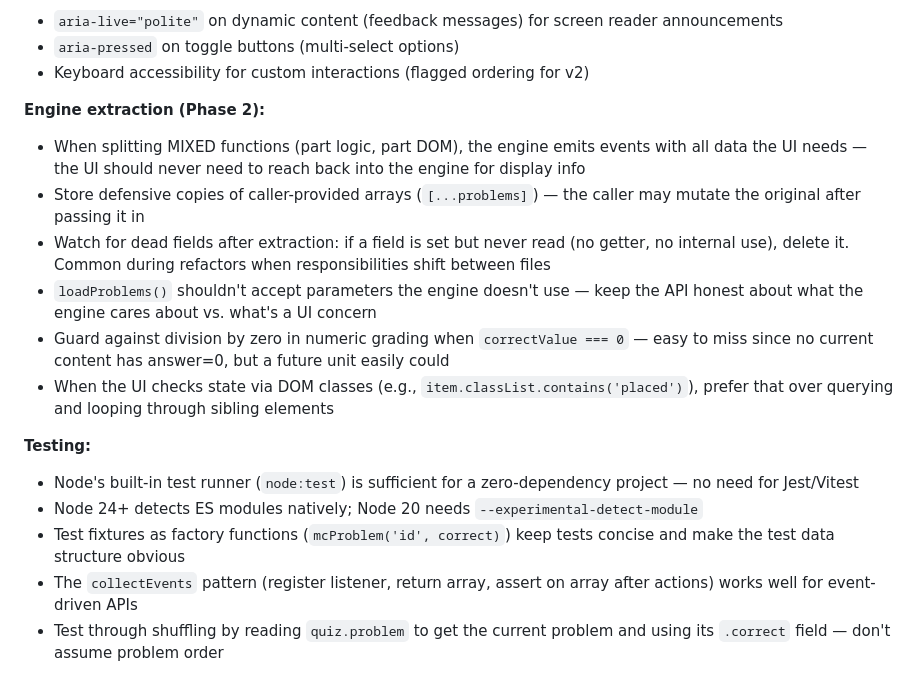
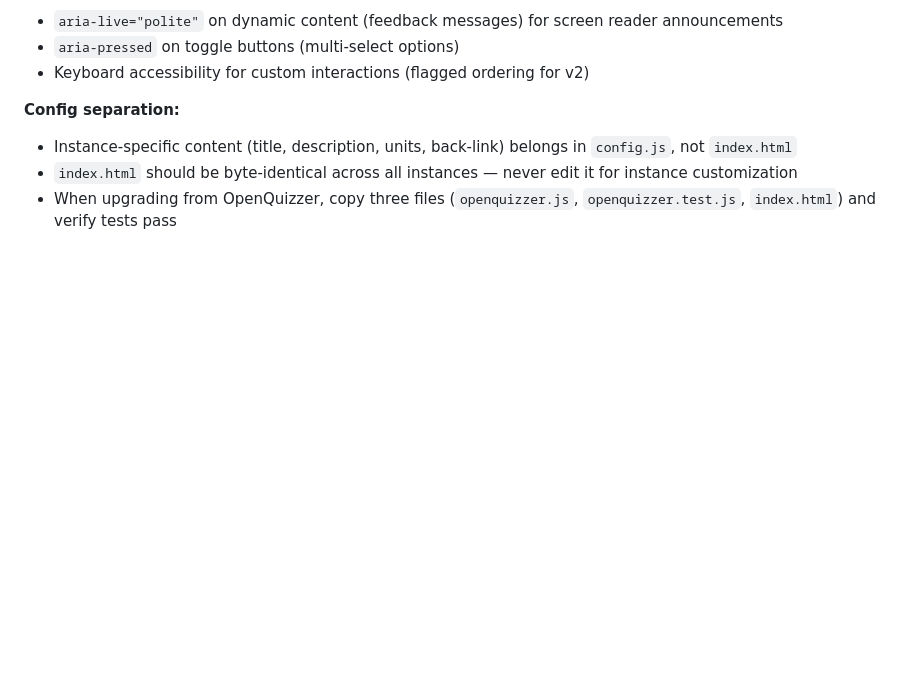
Before and after one commit to johnmarkos/nhoj.com, a Markdown page: ai-code/system-design-practice/CLAUDE.md, the part around the change. GitHub-like rendering; blank space fills up the shorter version.

Commit message:
Self-review: trim duplicated engine lessons from SDP CLAUDE.md
Engine extraction and testing lessons now live only in the OpenQuizzer
repo (which owns the engine). Replaced with config separation lesson
relevant to SDP as an instance.

Co-Authored-By: Claude Opus 4.5 <noreply@anthropic.com>

```diff
--- a/ai-code/system-design-practice/CLAUDE.md
+++ b/ai-code/system-design-practice/CLAUDE.md
@@ -205,17 +205,7 @@ Insights captured from development:
 - `aria-pressed` on toggle buttons (multi-select options)
 - Keyboard accessibility for custom interactions (flagged ordering for v2)
 
-**Engine extraction (Phase 2):**
-- When splitting MIXED functions (part logic, part DOM), the engine emits events with all data the UI needs — the UI should never need to reach back into the engine for display info
-- Store defensive copies of caller-provided arrays (`[...problems]`) — the caller may mutate the original after passing it in
-- Watch for dead fields after extraction: if a field is set but never read (no getter, no internal use), delete it. Common during refactors when responsibilities shift between files
-- `loadProblems()` shouldn't accept parameters the engine doesn't use — keep the API honest about what the engine cares about vs. what's a UI concern
-- Guard against division by zero in numeric grading when `correctValue === 0` — easy to miss since no current content has answer=0, but a future unit easily could
-- When the UI checks state via DOM classes (e.g., `item.classList.contains('placed')`), prefer that over querying and looping through sibling elements
-
-**Testing:**
-- Node's built-in test runner (`node:test`) is sufficient for a zero-dependency project — no need for Jest/Vitest
-- Node 24+ detects ES modules natively; Node 20 needs `--experimental-detect-module`
-- Test fixtures as factory functions (`mcProblem('id', correct)`) keep tests concise and make the test data structure obvious
-- The `collectEvents` pattern (register listener, return array, assert on array after actions) works well for event-driven APIs
-- Test through shuffling by reading `quiz.problem` to get the current problem and using its `.correct` field — don't assume problem order
+**Config separation:**
+- Instance-specific content (title, description, units, back-link) belongs in `config.js`, not `index.html`
+- `index.html` should be byte-identical across all instances — never edit it for instance customization
+- When upgrading from OpenQuizzer, copy three files (`openquizzer.js`, `openquizzer.test.js`, `index.html`) and verify tests pass
```
